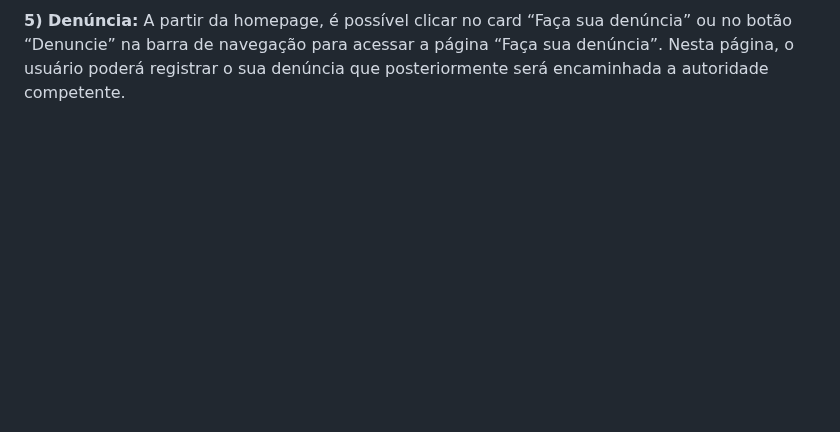
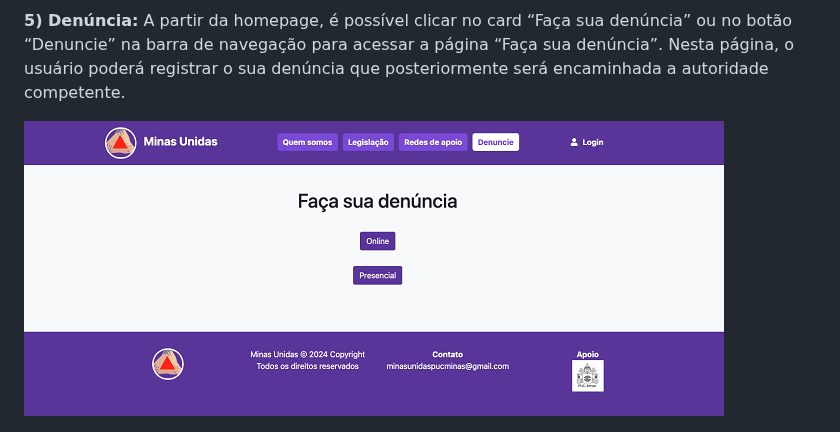
Before and after one commit to ICEI-PUC-Minas-PMV-SI/pmv-si-2024-1-pe6-t2-g4-minas-unidas, a Markdown page: docs/frontend-web.md, the part around the change. GitHub-like rendering; blank space fills up the shorter version.

Commit message:
weframes-14.md

```diff
--- a/docs/frontend-web.md
+++ b/docs/frontend-web.md
@@ -135,6 +135,8 @@ A partir da homepage, utilizando o menu de navegação, o usuário acessa a pág
 
 **5) Denúncia:**
 A partir da homepage, é possível clicar no card “Faça sua denúncia” ou no botão “Denuncie” na barra de navegação para acessar a página “Faça sua denúncia”. Nesta página, o usuário poderá registrar o sua denúncia que posteriormente será encaminhada a autoridade competente.
+
+![Homepage](img/minasunidas-denuncia2.png)
 
 ![Homepage](img/minasunidas-denuncia.png)
 
```
